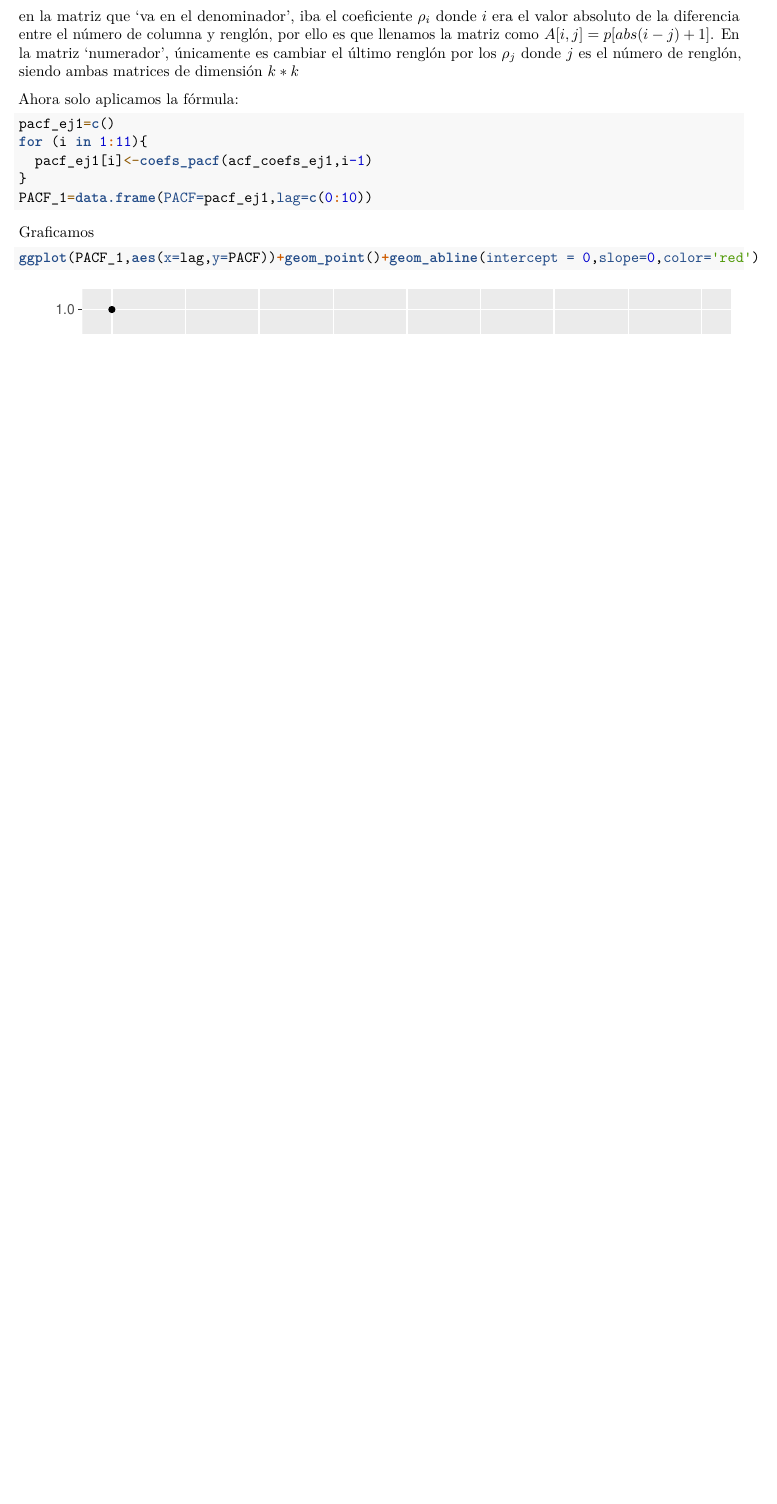
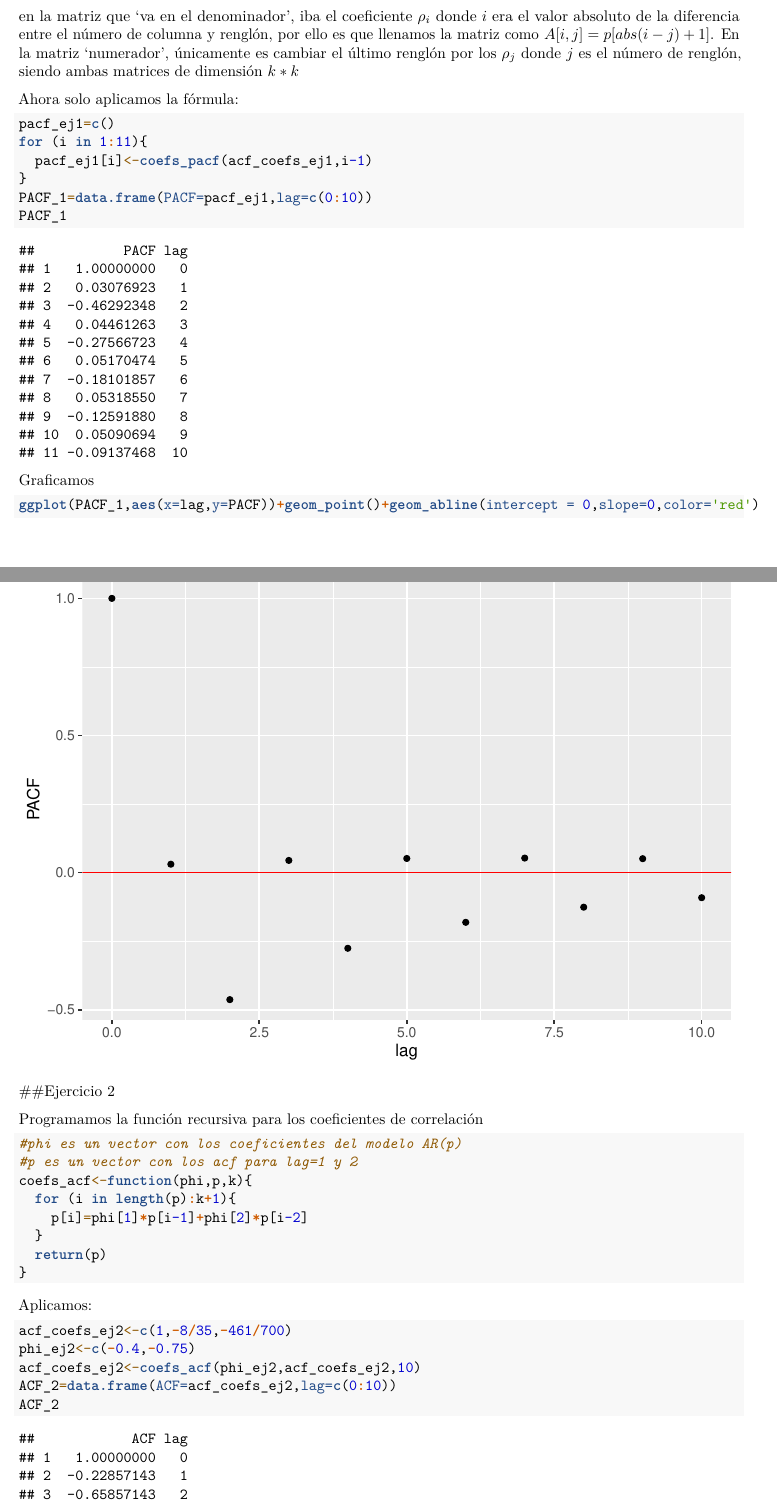
Before and after one commit to BlueRedem1/TimeSeries_and_SurvivalAnalysis, an R Markdown document (Tarea_2.Rmd): part of page 3 of 3 before the commit and two parts of pages 3 and 4 of 6 after it, the two joined at a grey line, cut so that both start at the same text, the shorter picture padded with empty space. Rendered offline with R 4.5, knitr and Pandoc, then LaTeX, with nearby package versions.

Commit message:
ME ENAMORAAAAAA

````diff
--- a/Tarea_2.Rmd
+++ b/Tarea_2.Rmd
@@ -77,6 +78,7 @@ for (i in 1:11){
   pacf_ej1[i]<-coefs_pacf(acf_coefs_ej1,i-1)
 }
 PACF_1=data.frame(PACF=pacf_ej1,lag=c(0:10))
+PACF_1
 ```
 
 Graficamos
@@ -84,3 +86,24 @@ Graficamos
 ```{r}
 ggplot(PACF_1,aes(x=lag,y=PACF))+geom_point()+geom_abline(intercept = 0,slope=0,color='red')
 ```
+
+##Ejercicio 2
+
+Programamos la función recursiva para los coeficientes de correlación
+```{r}
+#phi es un vector con los coeficientes del modelo AR(p)
+#p es un vector con los acf para lag=1 y 2
+coefs_acf<-function(phi,p,k){
+  for (i in length(p):k+1){
+    p[i]=phi[1]*p[i-1]+phi[2]*p[i-2]
+  }
+  return(p)
+}
+```
+Aplicamos:
+```{r}
+acf_coefs_ej2<-c(1,-8/35,-461/700)
+phi_ej2<-c(-0.4,-0.75)
+acf_coefs_ej2<-coefs_acf(phi_ej2,acf_coefs_ej2,10)
+ACF_2=data.frame(ACF=acf_coefs_ej2,lag=c(0:10))
+ACF_2
````
Also changed, not shown: Tarea_2.Rmd (28 more changed lines).
